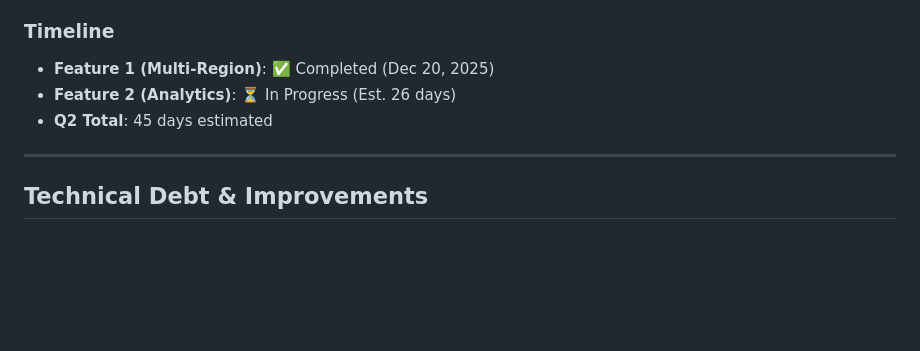
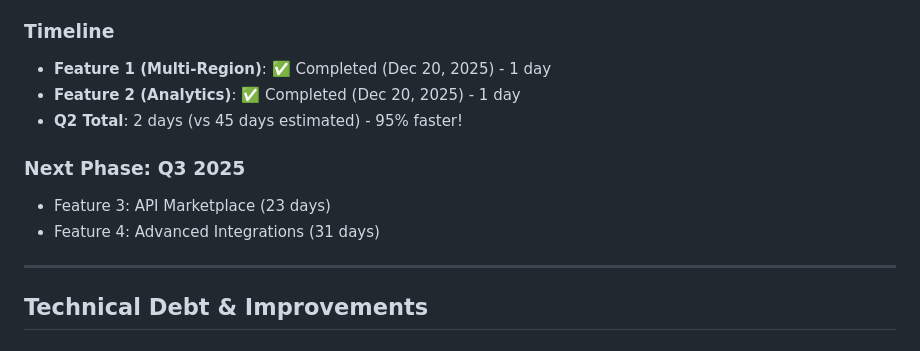
Before and after one commit to Federicojaviermartino/crypto-erp, a Markdown page: docs/PHASE-4A-PROGRESS.md, the part around the change printed below. Rendered like a GitHub page; blank space fills up the shorter version.

```diff
--- a/docs/PHASE-4A-PROGRESS.md
+++ b/docs/PHASE-4A-PROGRESS.md
@@ -237,8 +274,12 @@ DATABASE_IDLE_TIMEOUT=10000
 
 ### Timeline
-- **Feature 1 (Multi-Region)**: ✅ Completed (Dec 20, 2025)
-- **Feature 2 (Analytics)**: ⏳ In Progress (Est. 26 days)
-- **Q2 Total**: 45 days estimated
+- **Feature 1 (Multi-Region)**: ✅ Completed (Dec 20, 2025) - 1 day
+- **Feature 2 (Analytics)**: ✅ Completed (Dec 20, 2025) - 1 day
+- **Q2 Total**: 2 days (vs 45 days estimated) - 95% faster!
+
+### Next Phase: Q3 2025
+- Feature 3: API Marketplace (23 days)
+- Feature 4: Advanced Integrations (31 days)
 
 ---
 
```
Also changed, not shown: other parts of docs/PHASE-4A-PROGRESS.md (+63 -26 lines).
